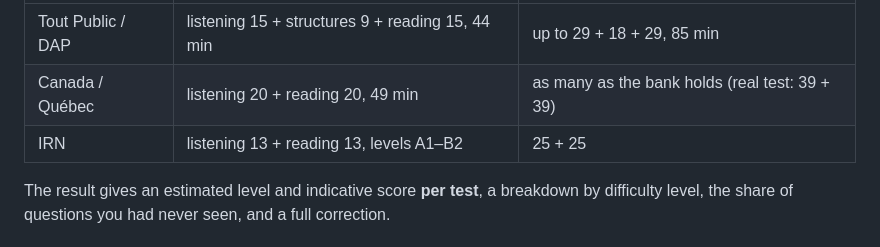
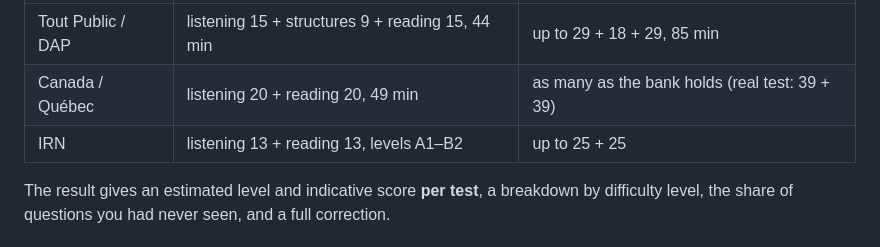
Before and after one commit to davidvicunap/FRENCH-TCF, a Markdown page: README.md, the part around the change. Rendered like a GitHub page.

Commit message:
Clarify IRN long format in README
Co-Authored-By: Claude Fable 5.2 <noreply@anthropic.com>
Claude-Session: https://claude.ai/code/session_01LMSf6rCQGgfyNJX7uJ9m8x

```diff
--- a/README.md
+++ b/README.md
@@ -101,7 +101,7 @@ listen and no going back; reading and structures allow free navigation.
 | --- | --- | --- |
 | Tout Public / DAP | listening 15 + structures 9 + reading 15, 44 min | up to 29 + 18 + 29, 85 min |
 | Canada / Québec | listening 20 + reading 20, 49 min | as many as the bank holds (real test: 39 + 39) |
-| IRN | listening 13 + reading 13, levels A1–B2 | 25 + 25 |
+| IRN | listening 13 + reading 13, levels A1–B2 | up to 25 + 25 |
 
 The result gives an estimated level and indicative score **per test**, a breakdown by
 difficulty level, the share of questions you had never seen, and a full correction.
```
